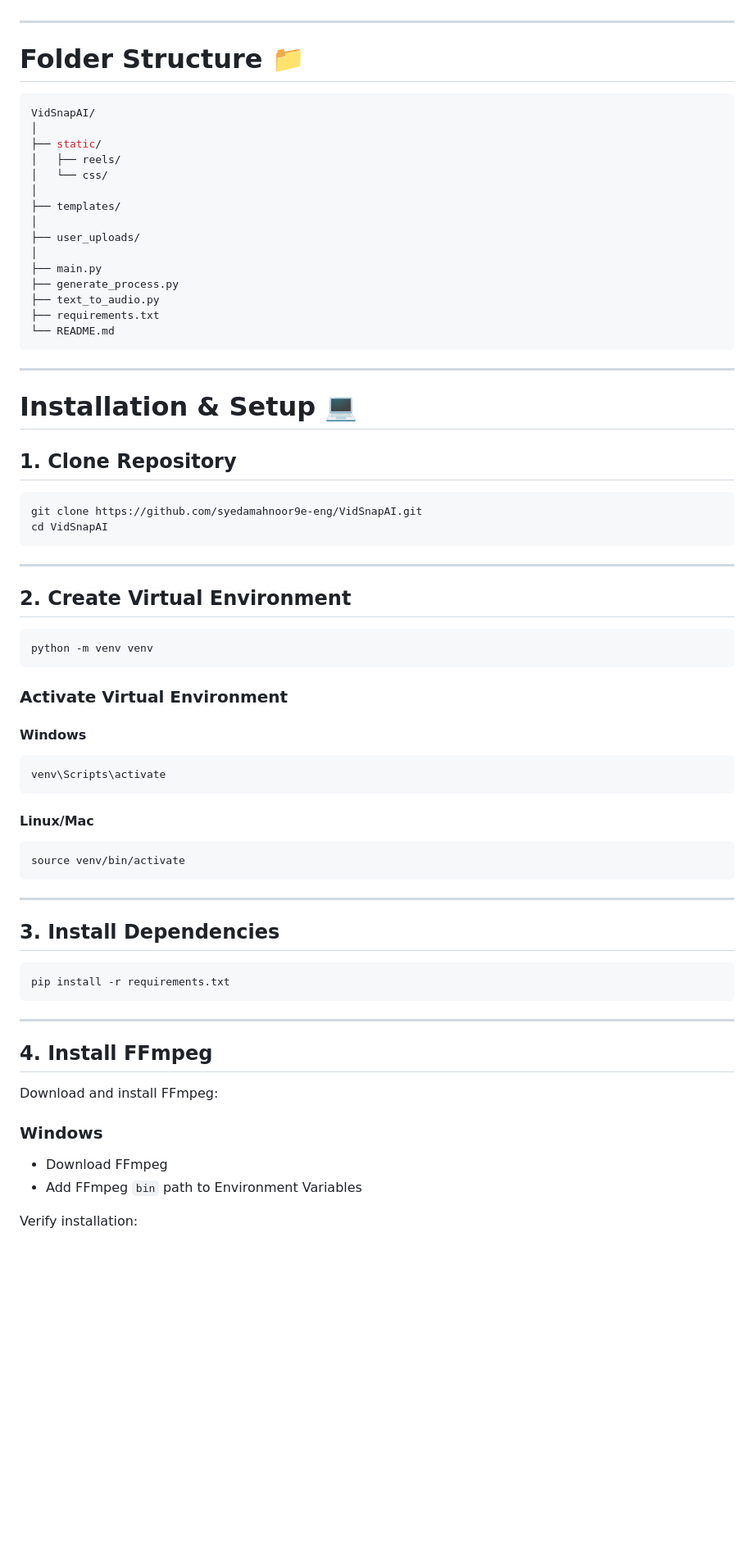
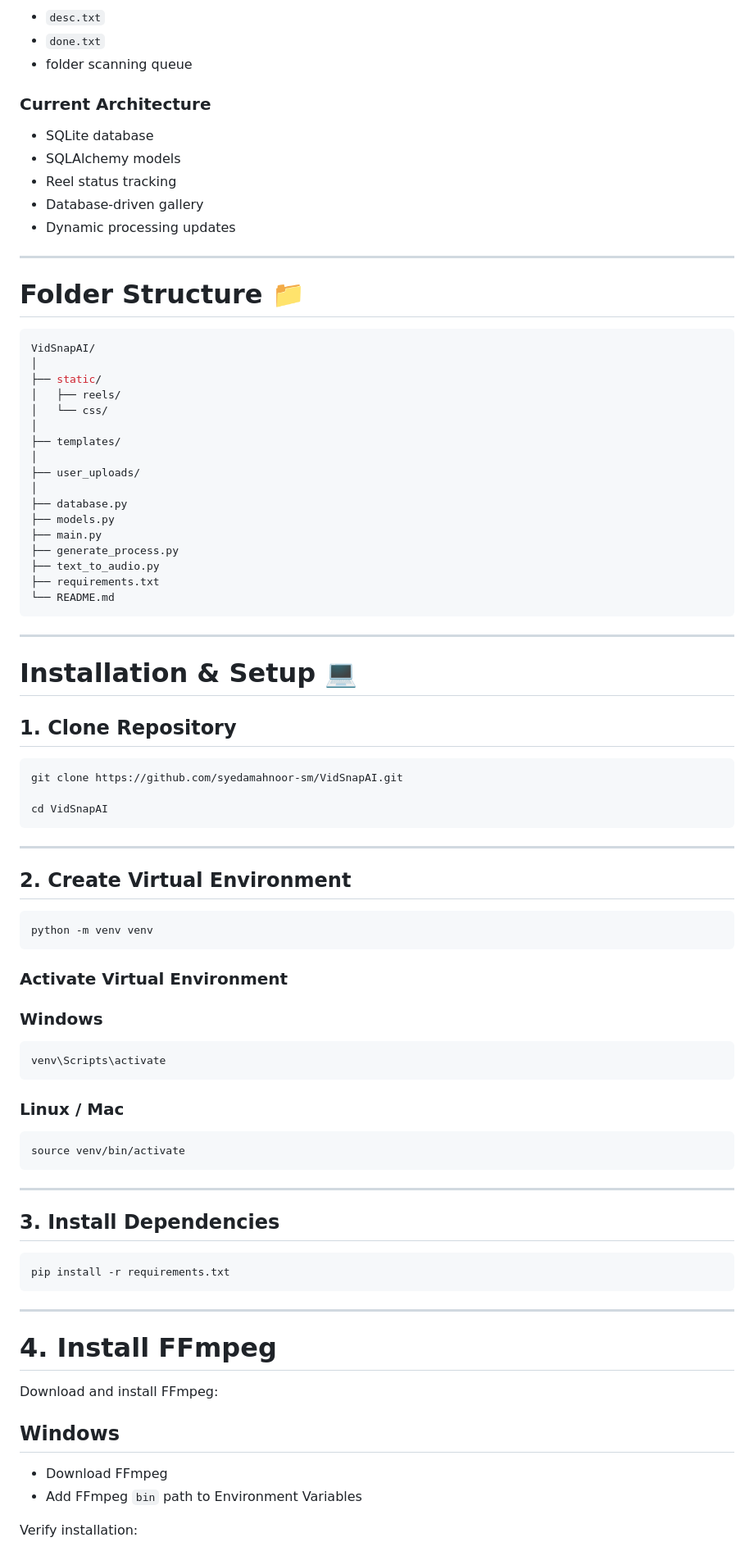
Before and after one commit to syedamahnoor-sm/VidSnapAI, a Markdown page: README.md, the part around one of its changes. Shown at 82% size. Rendered like a GitHub page; blank space fills up the shorter version.

````diff
--- a/README.md
+++ b/README.md
@@ -51,3 +69,14 @@ The application allows users to upload images, generate AI voiceovers from text
+* `desc.txt`
+* `done.txt`
+* folder scanning queue
+
+### Current Architecture
+
+* SQLite database
+* SQLAlchemy models
+* Reel status tracking
+* Database-driven gallery
+* Dynamic processing updates
 
 ---
 
@@ -64,6 +93,8 @@ VidSnapAI/
 │
 ├── user_uploads/
 │
+├── database.py
+├── models.py
 ├── main.py
 ├── generate_process.py
 ├── text_to_audio.py
@@ -78,7 +109,8 @@ VidSnapAI/
 ## 1. Clone Repository
 
 ```bash
-git clone https://github.com/syedamahnoor9e-eng/VidSnapAI.git
+git clone https://github.com/syedamahnoor-sm/VidSnapAI.git
+
 cd VidSnapAI
 ```
 
@@ -92,13 +124,13 @@ python -m venv venv
 
 ### Activate Virtual Environment
 
-#### Windows
+### Windows
 
 ```bash
 venv\Scripts\activate
 ```
 
-#### Linux/Mac
+### Linux / Mac
 
 ```bash
 source venv/bin/activate
@@ -114,11 +146,11 @@ pip install -r requirements.txt
 
 ---
 
-## 4. Install FFmpeg
+# 4. Install FFmpeg
 
 Download and install FFmpeg:
 
-### Windows
+## Windows
 
 * Download FFmpeg
 * Add FFmpeg `bin` path to Environment Variables
````
Also changed, not shown: other parts of README.md (+50 -49 lines).
